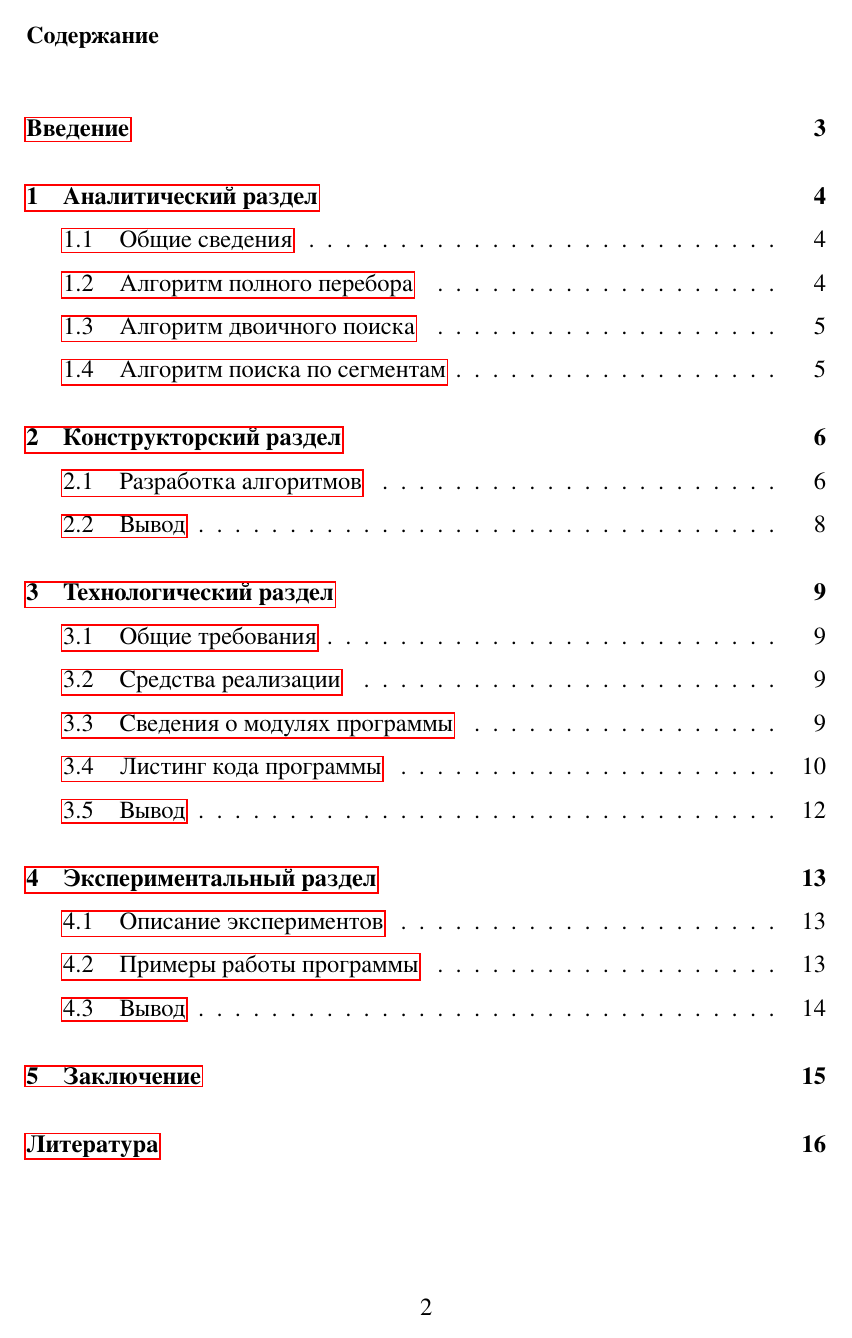
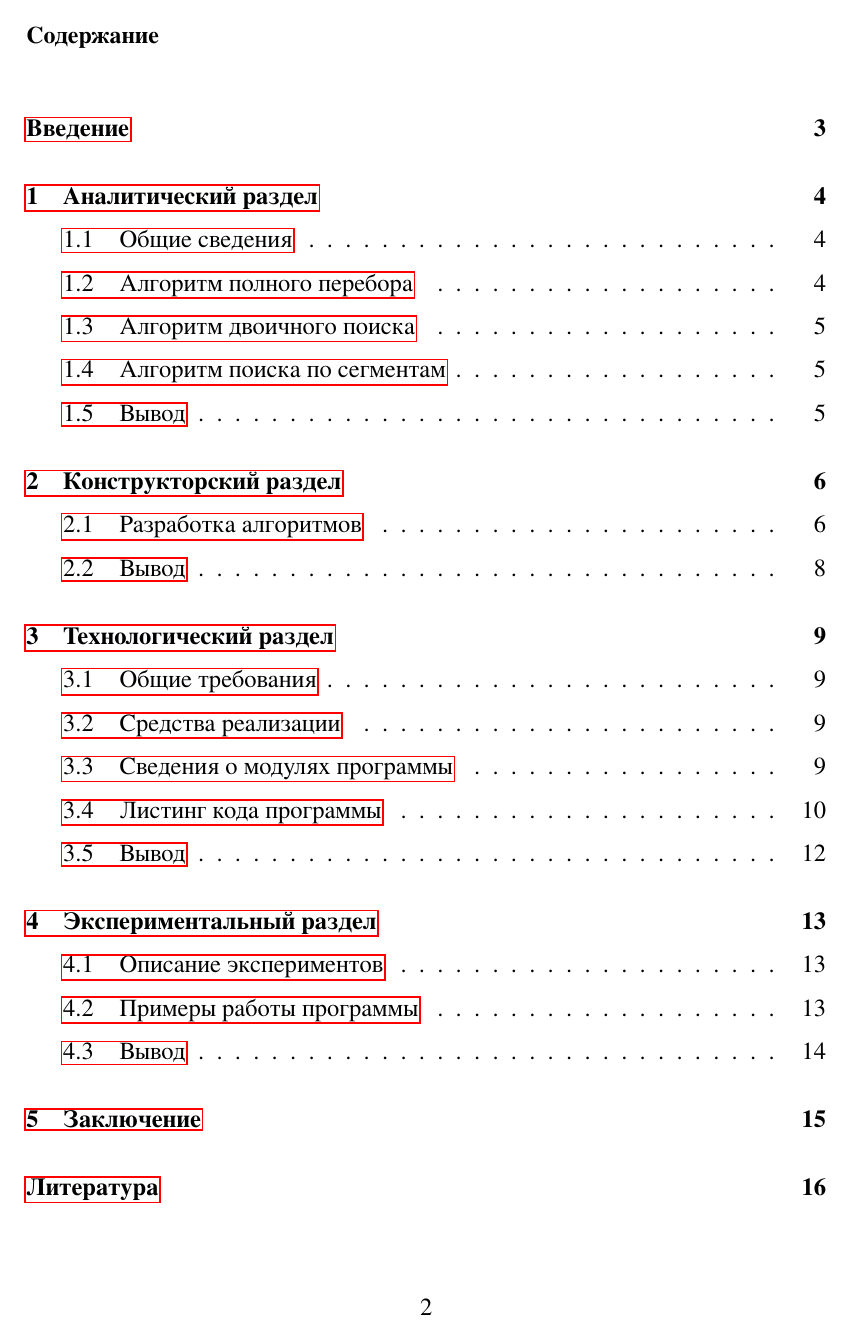
Before and after one commit to MrSkl1f/AnalysisOfAlgorithms, a LaTeX document (Reports/Lab7/SeventhLab.tex): page 2 of 16. The pictures show the PDF file Reports/Lab7/SeventhLab.pdf that the author committed with the source.

Commit message:
Fix report

```diff
--- a/Reports/Lab7/SeventhLab.tex
+++ b/Reports/Lab7/SeventhLab.tex
@@ -137,8 +137,9 @@
 Целочисленный двоичный поиск (бинарный поиск) (англ. binary search) — алгоритм поиска объекта по заданному признаку в множестве объектов, упорядоченных по тому же самому признаку, работающий за логарифмическое время.\par
 Двоичный поиск заключается в том, что на каждом шаге множество объектов делится на две части и в работе остаётся та часть множества, где находится искомый объект. Или же, в зависимости от постановки задачи, мы можем остановить процесс, когда мы получим первый или же последний индекс вхождения элемента. Последнее условие — это левосторонний/правосторонний двоичный поиск.
 \subsection{Алгоритм поиска по сегментам}
-Суть данного алгоритма заключается в том, что необходимо разбить словарь на сегменты. Каждый сегмент определяет первую букву слов, которые находятся в нем. Дя того, чтобы найти в словаре нужно сначала проходить по сегментам, когда найден нужный - искать слово в нем.
-
+Суть данного алгоритма заключается в том, что необходимо разбить словарь на сегменты. Каждый сегмент определяет первую букву слов, которые находятся в нем. Для того, чтобы найти в словаре нужно сначала проходить по сегментам, когда найден нужный - искать слово в нем.
+\subsection{Вывод}
+В данном разделе были описаны алгоритмы поиска по словарю.
 \clearpage
 \section{Конструкторский раздел}
 В данном разделе представлены схемы разработанных алгоритмов.
@@ -199,7 +200,7 @@
 \end{enumerate}
 \subsection{Листинг кода программы}
 В листинге 1 реализован алгоритм полного перебора слов.
-\begin{lstlisting}[label=MultMatrVin, caption=Алгоритм полного перебора слов]
+\begin{lstlisting}[label=brute, caption=Алгоритм полного перебора слов]
 public static int BruteForce(string str, Dictionary dict)
 {
 	int result = -1;
@@ -213,8 +214,8 @@ public static int BruteForce(string str, Dictionary dict)
 	return result + 1;
 }
 \end{lstlisting}
-В листинге 2 реализован алгоритм двоичного поиска
-\begin{lstlisting}[label=MultMatrVin, caption=Алгоритм двоичного поиска]
+В листинге 2 реализован алгоритм двоичного поиска.
+\begin{lstlisting}[label=binary, caption=Алгоритм двоичного поиска]
 public static int BinaryFind(string str, Dictionary dict)
 {
 	int result, left = 0, right = dict.N - 1;
```
Also changed, not shown: Reports/Lab7/SeventhLab.pdf, Reports/Lab7/SeventhLab.tex (8 more changed lines).
